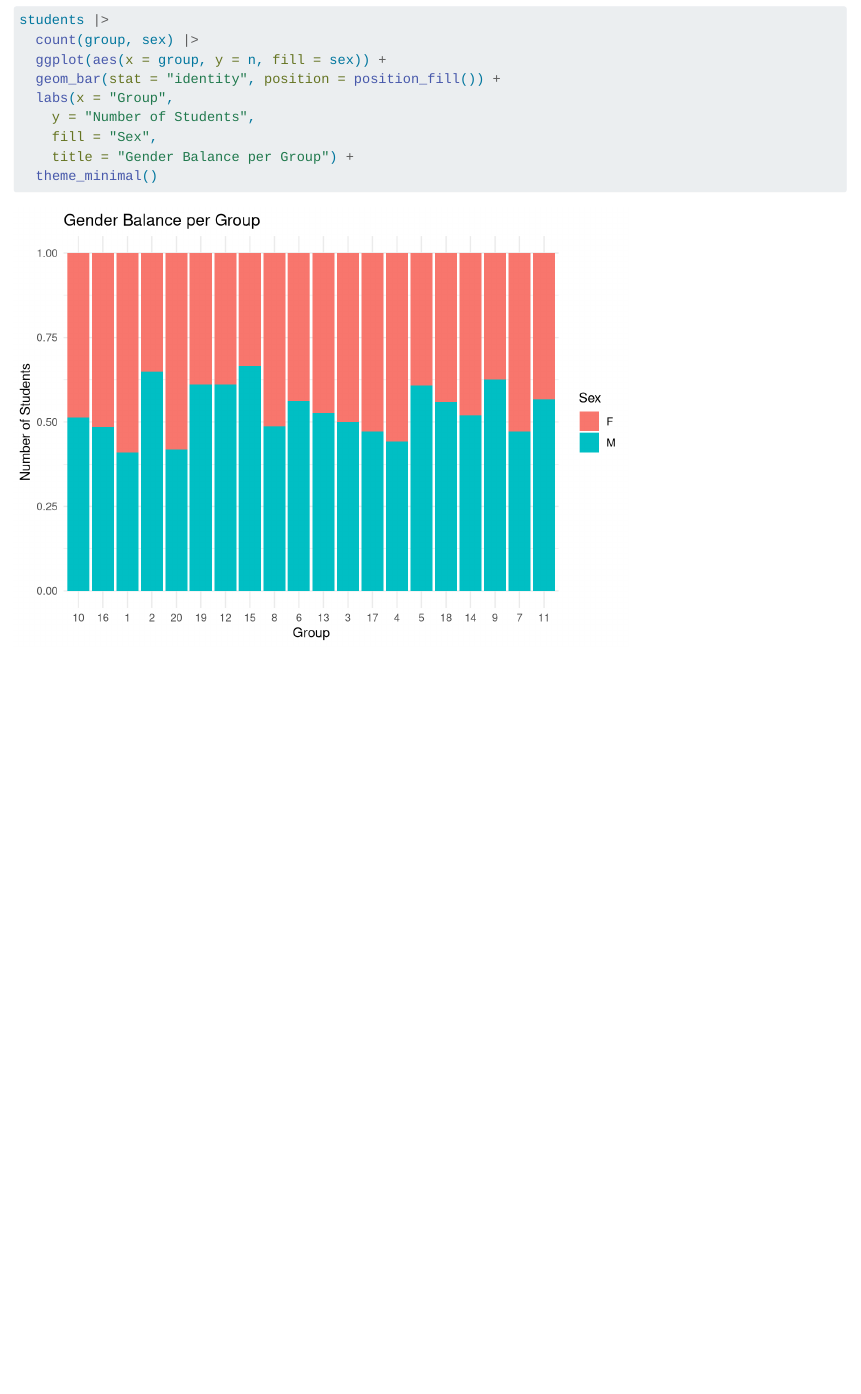
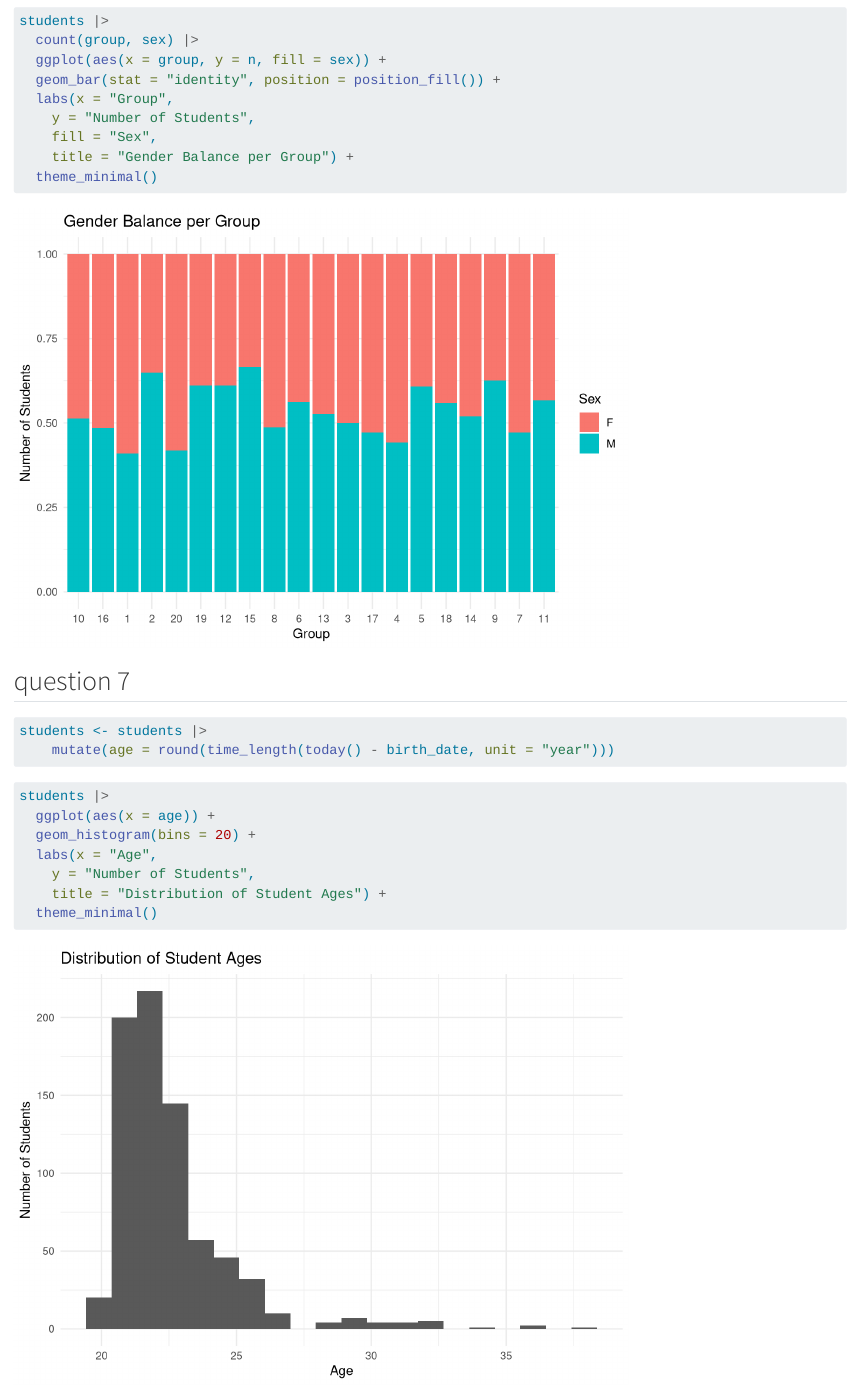
Before and after one commit to cattajustine-spec/test-grades, a Quarto document (Catta.qmd): the page in a window 1100 px wide, from 4690 px down before the commit and from 4870 px down after it, so that both start at the same text. Rendered offline with R 4.5, knitr and Pandoc in place of Quarto, with nearby package versions; some code elsewhere in the file could not run offline.

Commit message:
question 7

````diff
--- a/Catta.qmd
+++ b/Catta.qmd
@@ -14,6 +14,7 @@ library(dplyr)
 library(here)
 library(readr)
 library(knitr)
+library(lubridate)
 ```
 
 ```{r}
@@ -110,3 +111,21 @@ students |>
     title = "Gender Balance per Group") +
   theme_minimal()
 ```
+
+## question 7
+
+```{r}
+students <- students |>
+    mutate(age = round(time_length(today() - birth_date, unit = "year")))
+```
+
+
+```{r}
+students |>
+  ggplot(aes(x = age)) +
+  geom_histogram(bins = 20) +
+  labs(x = "Age",
+    y = "Number of Students",
+    title = "Distribution of Student Ages") +
+  theme_minimal()
+```
````
